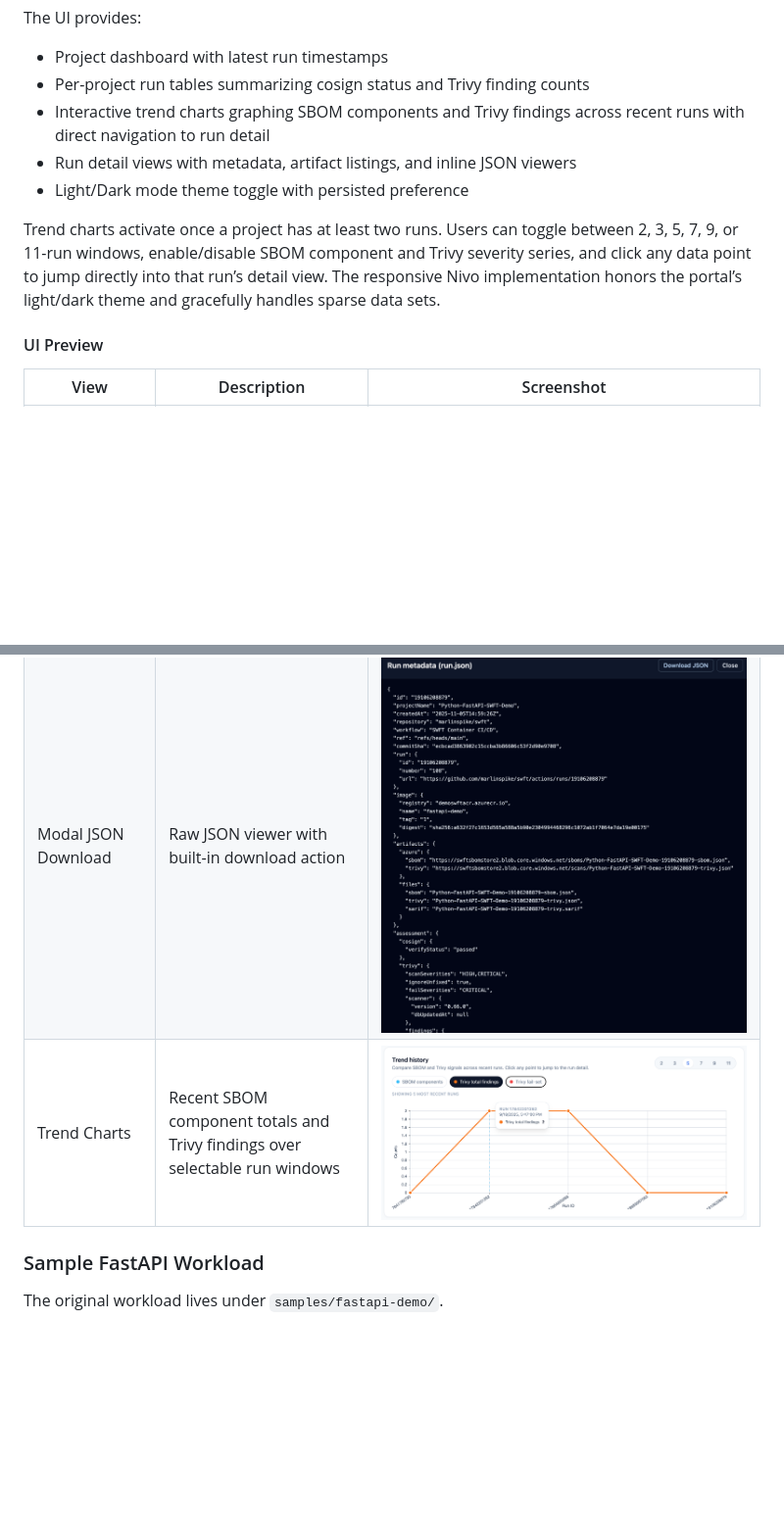
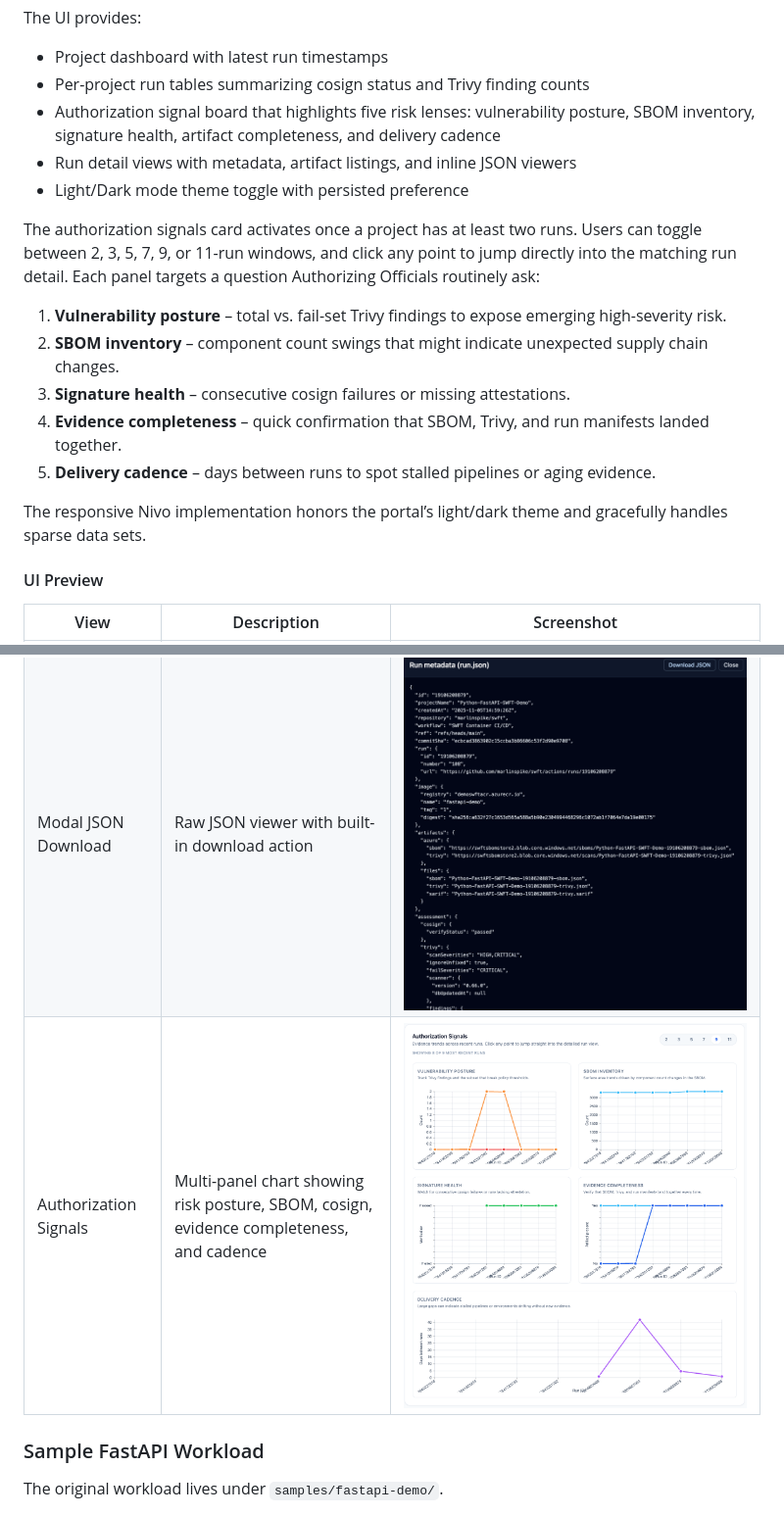
Before and after one commit to marlinspike/swft, a Markdown page: README.md, 2 parts joined by grey strips. Shown: that part at 98% size. Rendered like a GitHub page; pictures changed too: images/50_Chart.png (deleted), images/50_Charts_Authorization_Signals.png (added); blank space fills up the shorter version.

Commit message:
Added Auth Signals charts; updated readme

```diff
--- a/README.md
+++ b/README.md
@@ -63,11 +71,19 @@ The UI provides:
 
 - Project dashboard with latest run timestamps
 - Per-project run tables summarizing cosign status and Trivy finding counts
-- Interactive trend charts graphing SBOM components and Trivy findings across recent runs with direct navigation to run detail
+- Authorization signal board that highlights five risk lenses: vulnerability posture, SBOM inventory, signature health, artifact completeness, and delivery cadence
 - Run detail views with metadata, artifact listings, and inline JSON viewers
 - Light/Dark mode theme toggle with persisted preference
 
-Trend charts activate once a project has at least two runs. Users can toggle between 2, 3, 5, 7, 9, or 11-run windows, enable/disable SBOM component and Trivy severity series, and click any data point to jump directly into that run’s detail view. The responsive Nivo implementation honors the portal’s light/dark theme and gracefully handles sparse data sets.
+The authorization signals card activates once a project has at least two runs. Users can toggle between 2, 3, 5, 7, 9, or 11-run windows, and click any point to jump directly into the matching run detail. Each panel targets a question Authorizing Officials routinely ask:
+
+1. **Vulnerability posture** – total vs. fail-set Trivy findings to expose emerging high-severity risk.
+2. **SBOM inventory** – component count swings that might indicate unexpected supply chain changes.
+3. **Signature health** – consecutive cosign failures or missing attestations.
+4. **Evidence completeness** – quick confirmation that SBOM, Trivy, and run manifests landed together.
+5. **Delivery cadence** – days between runs to spot stalled pipelines or aging evidence.
+
+The responsive Nivo implementation honors the portal’s light/dark theme and gracefully handles sparse data sets.
 
 #### UI Preview
 
@@ -79,7 +95,7 @@ Trend charts activate once a project has at least two runs. Users can toggle bet
 | Raw JSON | Modal viewer for raw artifact payloads (run, SBOM, Trivy) | ![Raw JSON modal](images/21_Dashboard.png) |
 | Vulnerability Scan | Trivy severity summary and ranked findings | ![Trivy findings](images/30_Dashboard.png) |
 | Modal JSON Download | Raw JSON viewer with built-in download action | ![Raw JSON download](images/40_Popup.png) |
-| Trend Charts | Recent SBOM component totals and Trivy findings over selectable run windows | ![Trend chart](images/50_Chart.png) |
+| Authorization Signals | Multi-panel chart showing risk posture, SBOM, cosign, evidence completeness, and cadence | ![Authorization signal charts](images/50_Charts_Authorization_Signals.png) |
 
 ### Sample FastAPI Workload
 
```
Also changed, not shown: other parts of README.md (+8 -0 lines), 1 other file.
